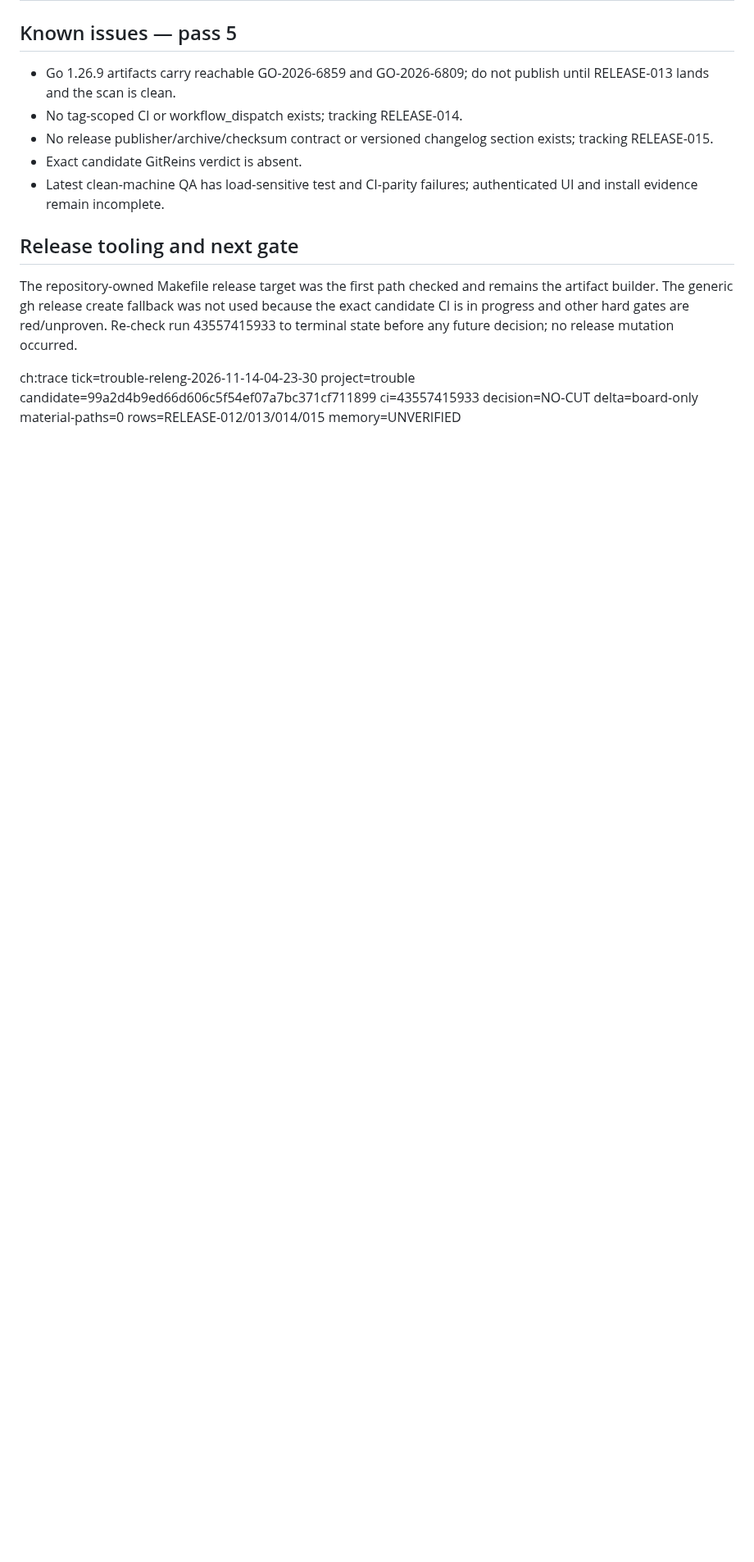
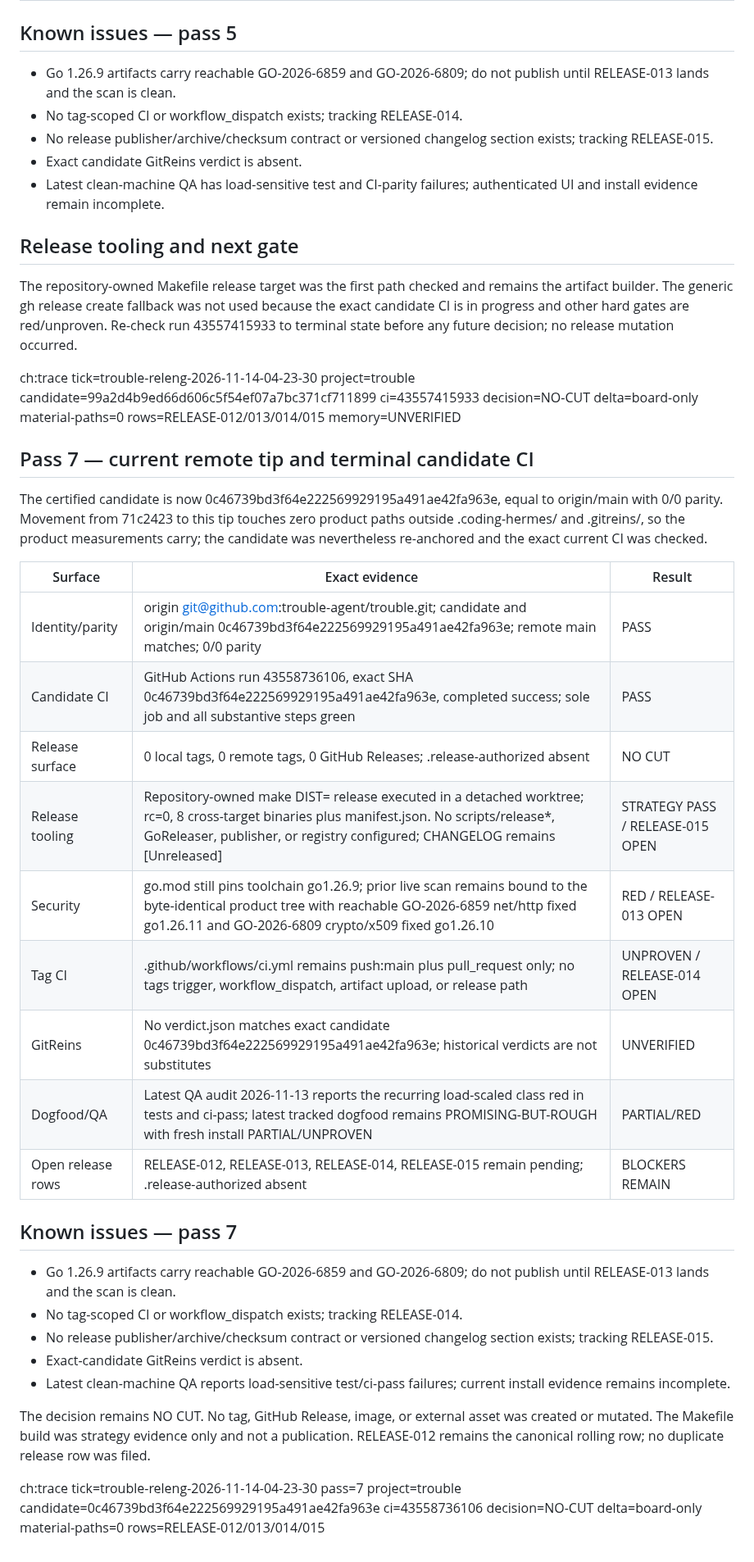
Before and after one commit to trouble-agent/trouble, a Markdown page: .coding-hermes/release-evidence/trouble-releng-2026-11-11-22-36-17.md, the part around one of its changes. Shown at 82% size. GitHub-like rendering; blank space fills up the shorter version.

Commit message:
docs(releng): re-anchor trouble readiness at current tip

```diff
--- a/.coding-hermes/release-evidence/trouble-releng-2026-11-11-22-36-17.md
+++ b/.coding-hermes/release-evidence/trouble-releng-2026-11-11-22-36-17.md
@@ -136,3 +136,31 @@ Decision: NO CUT. The repository remains an untagged first publication. No tag,
 The repository-owned Makefile release target was the first path checked and remains the artifact builder. The generic gh release create fallback was not used because the exact candidate CI is in progress and other hard gates are red/unproven. Re-check run 43557415933 to terminal state before any future decision; no release mutation occurred.
 
 ch:trace tick=trouble-releng-2026-11-14-04-23-30 project=trouble candidate=99a2d4b9ed66d606c5f54ef07a7bc371cf711899 ci=43557415933 decision=NO-CUT delta=board-only material-paths=0 rows=RELEASE-012/013/014/015 memory=UNVERIFIED
+
+## Pass 7 — current remote tip and terminal candidate CI
+
+The certified candidate is now 0c46739bd3f64e222569929195a491ae42fa963e, equal to origin/main with 0/0 parity. Movement from 71c2423 to this tip touches zero product paths outside .coding-hermes/ and .gitreins/, so the product measurements carry; the candidate was nevertheless re-anchored and the exact current CI was checked.
+
+| Surface | Exact evidence | Result |
+|---|---|---|
+| Identity/parity | origin git@github.com:trouble-agent/trouble.git; candidate and origin/main 0c46739bd3f64e222569929195a491ae42fa963e; remote main matches; 0/0 parity | PASS |
+| Candidate CI | GitHub Actions run 43558736106, exact SHA 0c46739bd3f64e222569929195a491ae42fa963e, completed success; sole job and all substantive steps green | PASS |
+| Release surface | 0 local tags, 0 remote tags, 0 GitHub Releases; .release-authorized absent | NO CUT |
+| Release tooling | Repository-owned make DIST=<scratch> release executed in a detached worktree; rc=0, 8 cross-target binaries plus manifest.json. No scripts/release*, GoReleaser, publisher, or registry configured; CHANGELOG remains [Unreleased] | STRATEGY PASS / RELEASE-015 OPEN |
+| Security | go.mod still pins toolchain go1.26.9; prior live scan remains bound to the byte-identical product tree with reachable GO-2026-6859 net/http fixed go1.26.11 and GO-2026-6809 crypto/x509 fixed go1.26.10 | RED / RELEASE-013 OPEN |
+| Tag CI | .github/workflows/ci.yml remains push:main plus pull_request only; no tags trigger, workflow_dispatch, artifact upload, or release path | UNPROVEN / RELEASE-014 OPEN |
+| GitReins | No verdict.json matches exact candidate 0c46739bd3f64e222569929195a491ae42fa963e; historical verdicts are not substitutes | UNVERIFIED |
+| Dogfood/QA | Latest QA audit 2026-11-13 reports the recurring load-scaled class red in tests and ci-pass; latest tracked dogfood remains PROMISING-BUT-ROUGH with fresh install PARTIAL/UNPROVEN | PARTIAL/RED |
+| Open release rows | RELEASE-012, RELEASE-013, RELEASE-014, RELEASE-015 remain pending; .release-authorized absent | BLOCKERS REMAIN |
+
+## Known issues — pass 7
+
+- Go 1.26.9 artifacts carry reachable GO-2026-6859 and GO-2026-6809; do not publish until RELEASE-013 lands and the scan is clean.
+- No tag-scoped CI or workflow_dispatch exists; tracking RELEASE-014.
+- No release publisher/archive/checksum contract or versioned changelog section exists; tracking RELEASE-015.
+- Exact-candidate GitReins verdict is absent.
+- Latest clean-machine QA reports load-sensitive test/ci-pass failures; current install evidence remains incomplete.
+
+The decision remains NO CUT. No tag, GitHub Release, image, or external asset was created or mutated. The Makefile build was strategy evidence only and not a publication. RELEASE-012 remains the canonical rolling row; no duplicate release row was filed.
+
+ch:trace tick=trouble-releng-2026-11-14-04-23-30 pass=7 project=trouble candidate=0c46739bd3f64e222569929195a491ae42fa963e ci=43558736106 decision=NO-CUT delta=board-only material-paths=0 rows=RELEASE-012/013/014/015
```
Also changed, not shown: other parts of .coding-hermes/release-evidence/trouble-releng-2026-11-11-22-36-17.md (+1 -1 lines).
